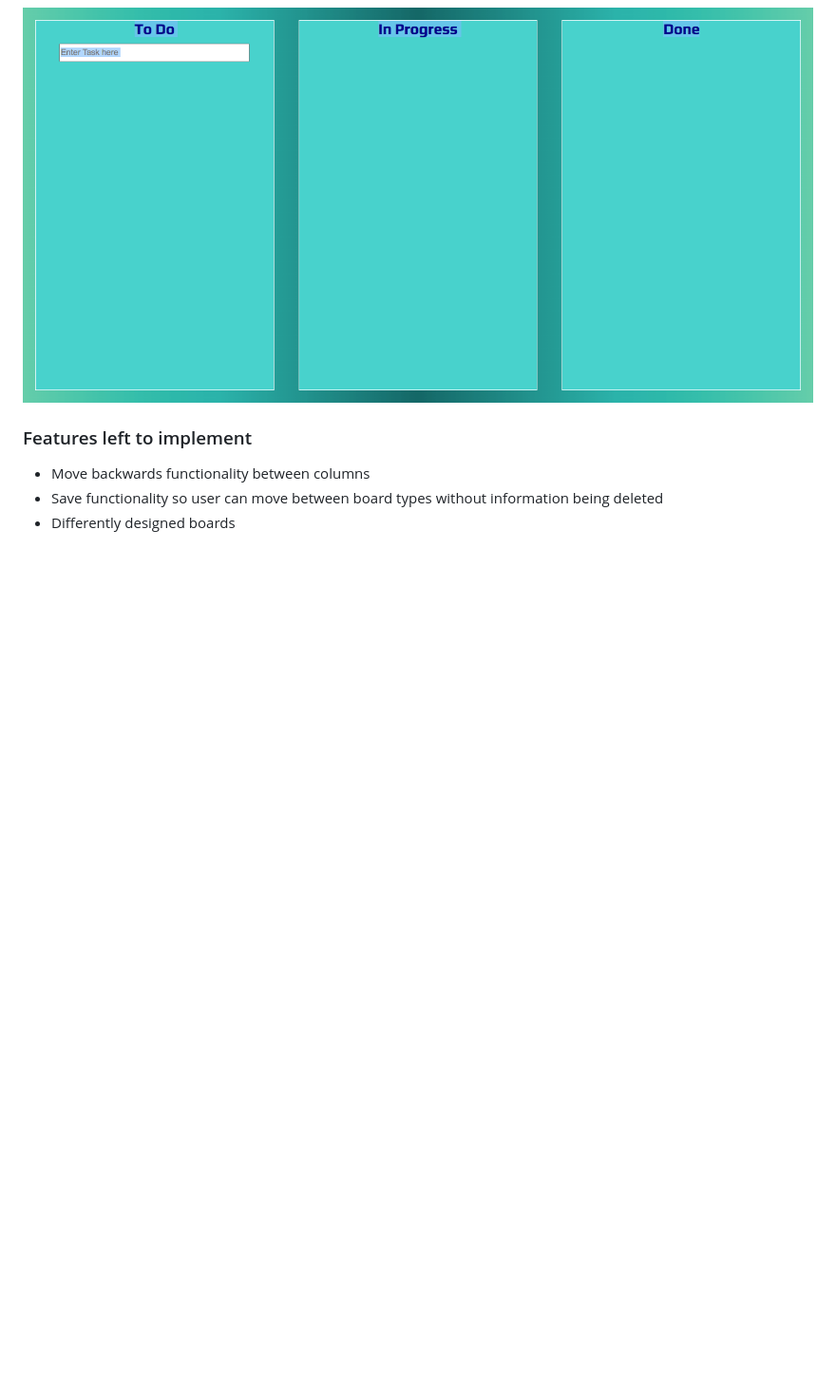
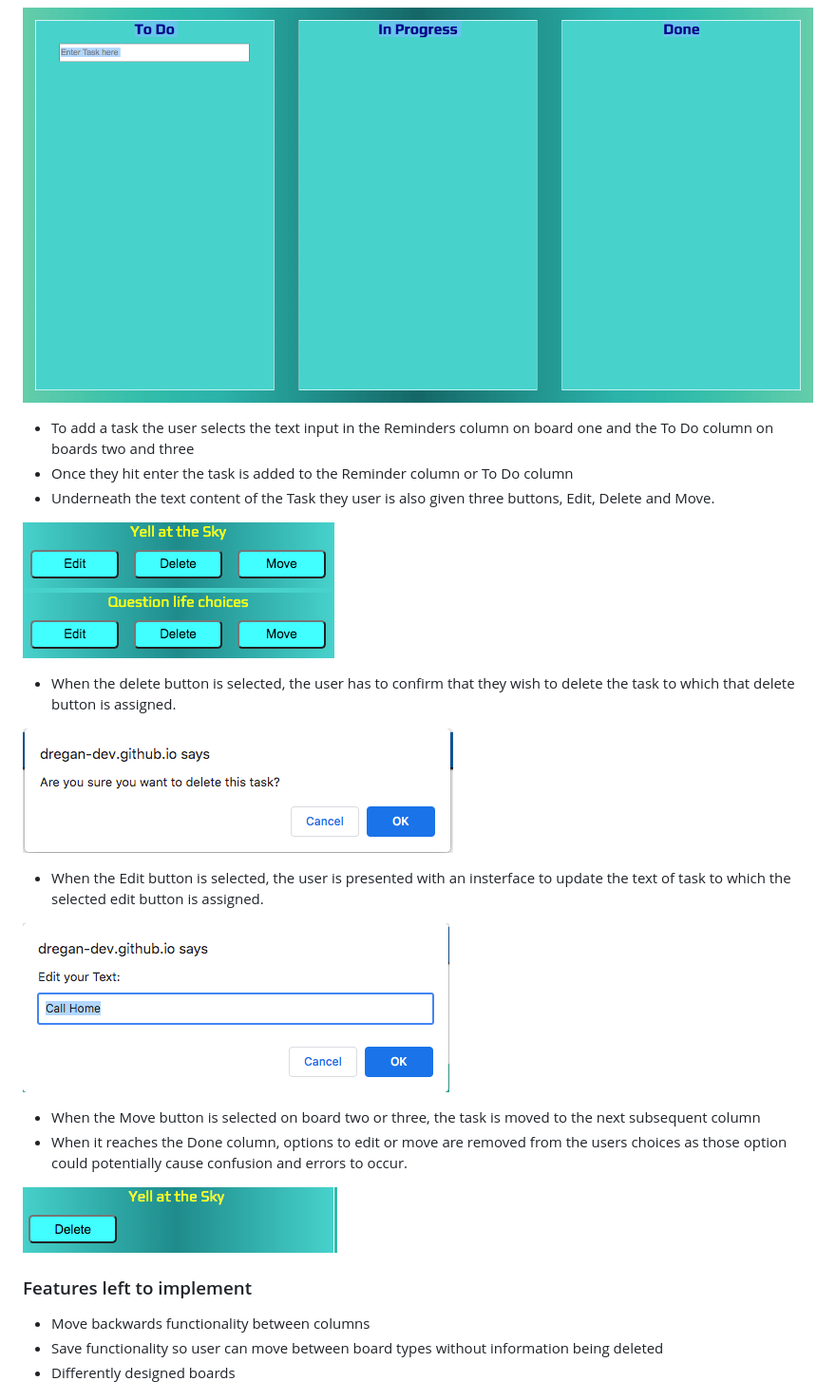
Before and after one commit to DRegan-dev/you-kan-do-it, a Markdown page: README.md, the part around the change. Shown at 95% size. Rendered like a GitHub page; blank space fills up the shorter version.

```diff
--- a/README.md
+++ b/README.md
@@ -81,6 +81,27 @@ The Navigation bar is simplistic in design and only contains the logo for the we
 ![Board Three Selected](./assets/images/simplify-three-selected.png)
 
 ![Kanban Board Three](./assets/images/simplify-three-columns.png)
+
+- To add a task the user selects the text input in the Reminders column on board one and the To Do column on boards two and three
+- Once they hit enter the task is added to the Reminder column or To Do column
+- Underneath the text content of the Task they user is also given three buttons, Edit, Delete and Move.
+
+![Added Tasks](./assets/images/simplify-todo-task-list.png)
+
+- When the delete button is selected, the user has to confirm that they wish to delete the task to which that delete button is assigned.
+
+![Delete user-interface](./assets/images/simplify-delete-ui.png)
+
+- When the Edit button is selected, the user is presented with an insterface to update the text of task to which the selected edit button is assigned.
+
+![Edit User Interface](./assets/images/simplify-edit-ui.png)
+
+- When the Move button is selected on board two or three, the task is moved to the next subsequent column
+- When it reaches the Done column, options to edit or move are removed from the users choices as those option could potentially cause confusion and errors to occur.
+
+![Done Task](./assets/images/simplify-done-list-task.png)
+
+
 
 ### Features left to implement
 - Move backwards functionality between columns
```
